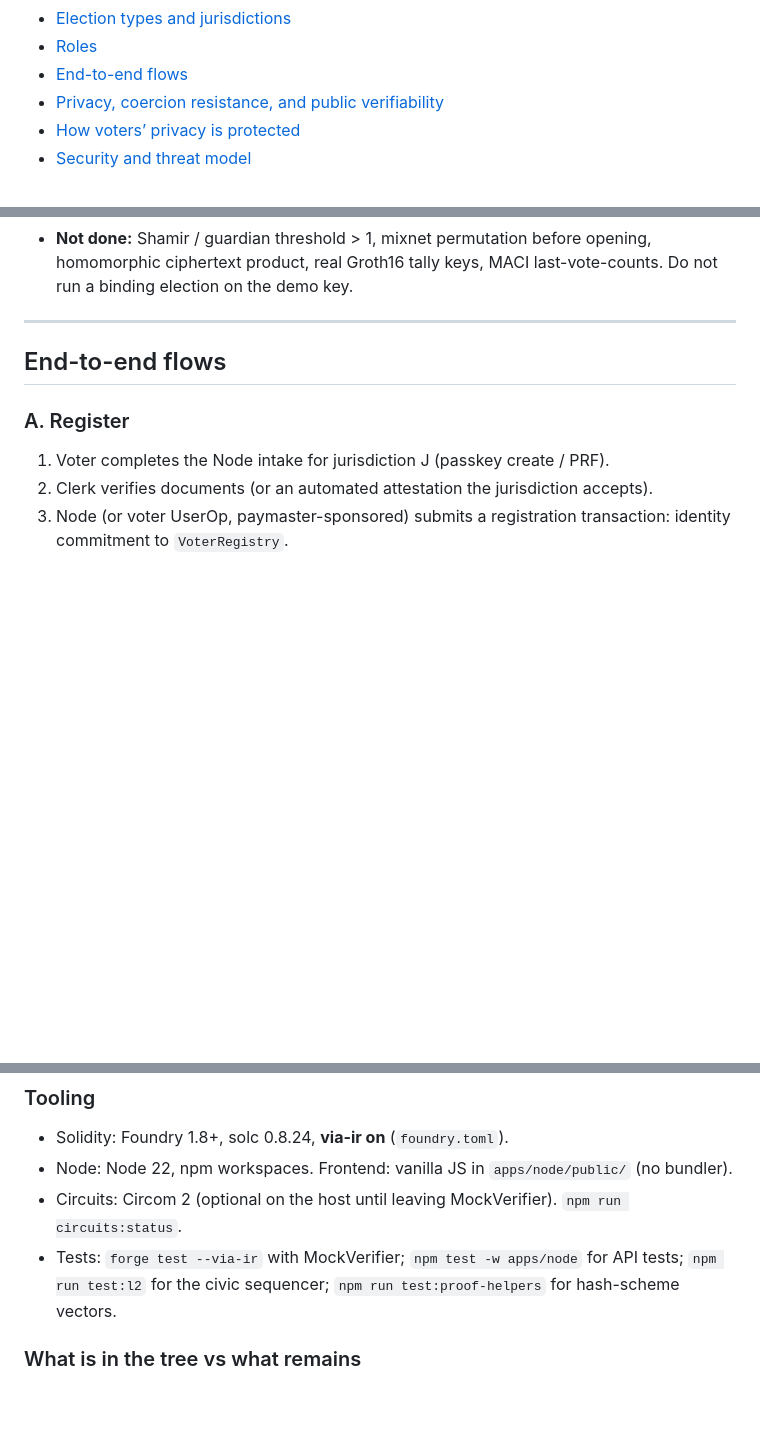
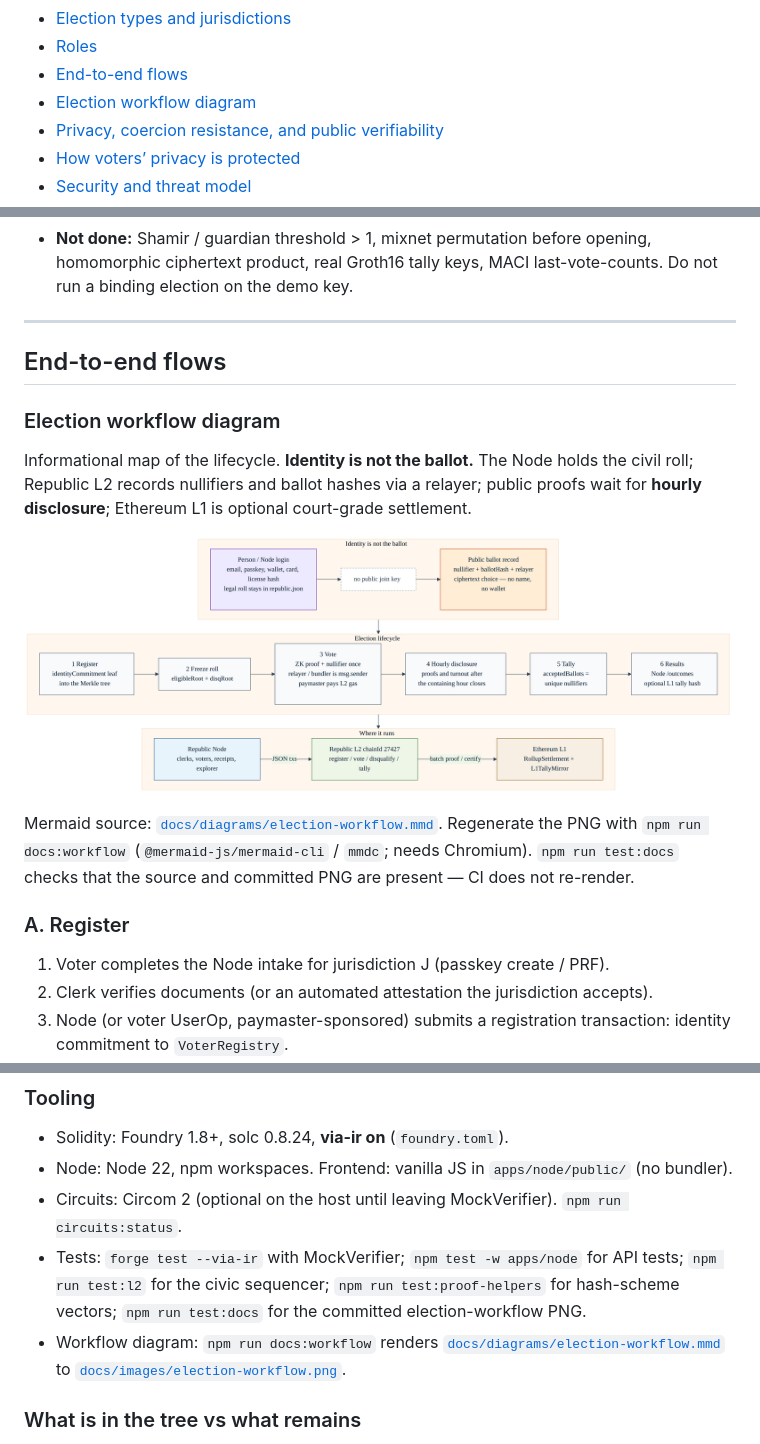
Before and after one commit to mrabino1/zk-voting, a Markdown page: README.md, 3 parts joined by grey strips. Rendered like a GitHub page; pictures changed too: docs/images/election-workflow.png (added); blank space fills up the shorter version.

```diff
--- a/README.md
+++ b/README.md
@@ -59,6 +59,7 @@ If you want to get rich, this is the wrong repository. Full charter: [`NOT_FOR_P
 - [Election types and jurisdictions](#election-types-and-jurisdictions)
 - [Roles](#roles-and-permissions)
 - [End-to-end flows](#end-to-end-flows)
+- [Election workflow diagram](#election-workflow-diagram)
 - [Privacy, coercion resistance, and public verifiability](#privacy-coercion-resistance-and-public-verifiability)
 - [How voters’ privacy is protected](./how_voters_privacy_is_protected.md)
 - [Security and threat model](#security-and-threat-model)
@@ -818,6 +820,14 @@ A **corrupt tally operator** on the legacy **SUM_ONLY** path can still post any
 
 ## End-to-end flows
 
+### Election workflow diagram
+
+Informational map of the lifecycle. **Identity is not the ballot.** The Node holds the civil roll; Republic L2 records nullifiers and ballot hashes via a relayer; public proofs wait for **hourly disclosure**; Ethereum L1 is optional court-grade settlement.
+
+![Republic election workflow: register, freeze, vote with nullifier and relayer, hourly disclosure, tally, results — Node vs L2 vs L1, identity is not the ballot](./docs/images/election-workflow.png)
+
+Mermaid source: [`docs/diagrams/election-workflow.mmd`](./docs/diagrams/election-workflow.mmd). Regenerate the PNG with `npm run docs:workflow` (`@mermaid-js/mermaid-cli` / `mmdc`; needs Chromium). `npm run test:docs` checks that the source and committed PNG are present — CI does not re-render.
+
 ### A. Register
 
 1. Voter completes the Node intake for jurisdiction J (passkey create / PRF).
@@ -941,7 +951,8 @@ npm run compose:up             # same
 - Solidity: Foundry 1.8+, solc 0.8.24, **via-ir on** (`foundry.toml`).
 - Node: Node 22, npm workspaces. Frontend: vanilla JS in `apps/node/public/` (no bundler).
 - Circuits: Circom 2 (optional on the host until leaving MockVerifier). `npm run circuits:status`.
-- Tests: `forge test --via-ir` with MockVerifier; `npm test -w apps/node` for API tests; `npm run test:l2` for the civic sequencer; `npm run test:proof-helpers` for hash-scheme vectors.
+- Tests: `forge test --via-ir` with MockVerifier; `npm test -w apps/node` for API tests; `npm run test:l2` for the civic sequencer; `npm run test:proof-helpers` for hash-scheme vectors; `npm run test:docs` for the committed election-workflow PNG.
+- Workflow diagram: `npm run docs:workflow` renders [`docs/diagrams/election-workflow.mmd`](./docs/diagrams/election-workflow.mmd) to [`docs/images/election-workflow.png`](./docs/images/election-workflow.png).
 
 ### What is in the tree vs what remains
 
```
Also changed, not shown: other parts of README.md (+1 -0 lines), CONTRIBUTING.md (+5 -0 lines), how_voters_privacy_is_protected.md (+4 -0 lines), 6 other files.
